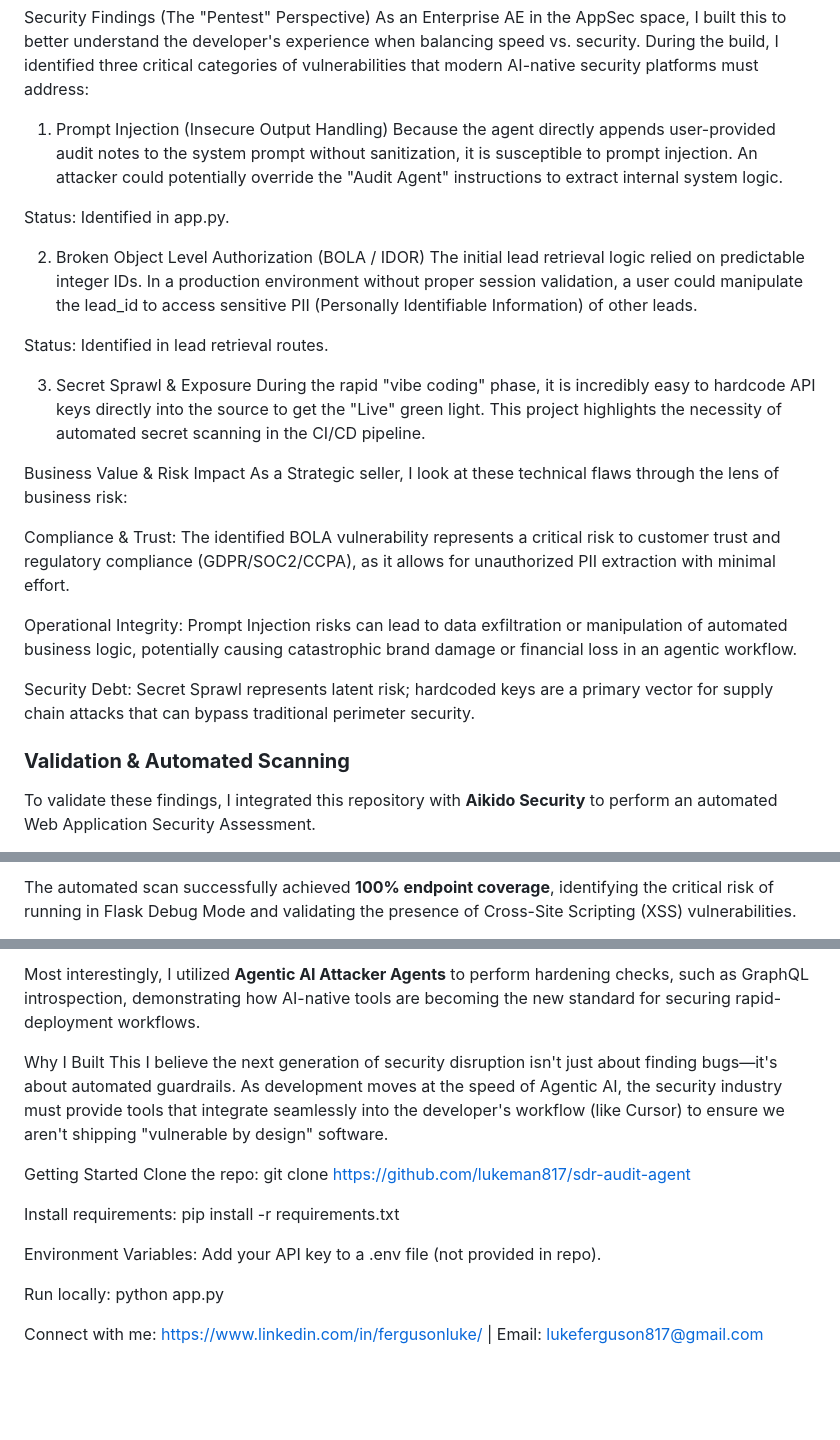
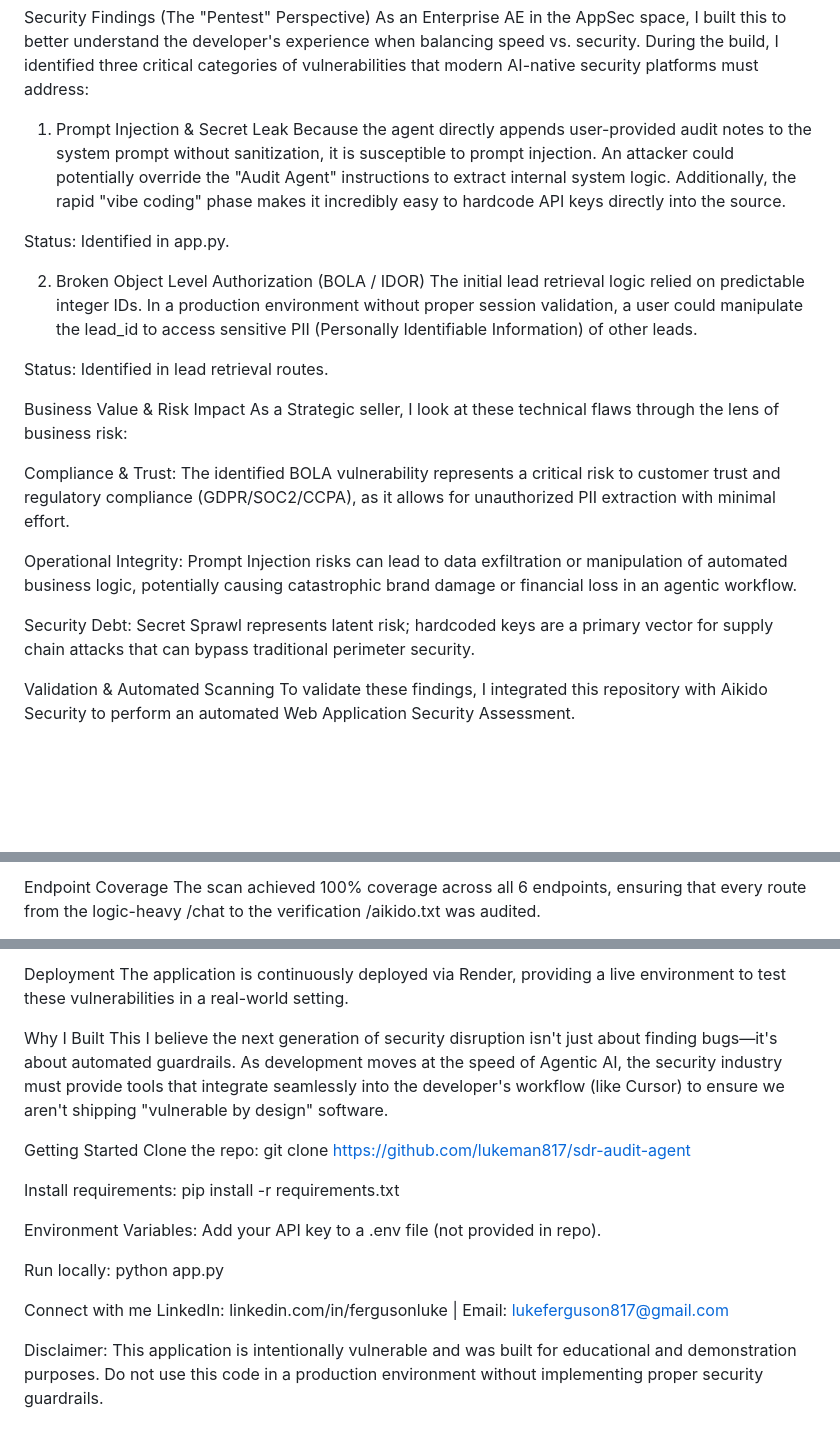
Before and after one commit to lukeman817/sdr-audit-agent, a Markdown page: README.md, 3 parts joined by grey strips. Rendered like a GitHub page; blank space fills up the shorter version.

Commit message:
docs: finalize README with security scan images and business impact

```diff
--- a/README.md
+++ b/README.md
@@ -19,10 +19,8 @@ Tooling & Verification: This project was used to test the ingestion and 'vulnera
 Security Findings (The "Pentest" Perspective)
 As an Enterprise AE in the AppSec space, I built this to better understand the developer's experience when balancing speed vs. security. During the build, I identified three critical categories of vulnerabilities that modern AI-native security platforms must address:
 
-
-
-1. Prompt Injection (Insecure Output Handling)
-Because the agent directly appends user-provided audit notes to the system prompt without sanitization, it is susceptible to prompt injection. An attacker could potentially override the "Audit Agent" instructions to extract internal system logic.
+1. Prompt Injection & Secret Leak
+Because the agent directly appends user-provided audit notes to the system prompt without sanitization, it is susceptible to prompt injection. An attacker could potentially override the "Audit Agent" instructions to extract internal system logic. Additionally, the rapid "vibe coding" phase makes it incredibly easy to hardcode API keys directly into the source.
 
 Status: Identified in app.py.
 
@@ -30,9 +28,6 @@ Status: Identified in app.py.
 The initial lead retrieval logic relied on predictable integer IDs. In a production environment without proper session validation, a user could manipulate the lead_id to access sensitive PII (Personally Identifiable Information) of other leads.
 
 Status: Identified in lead retrieval routes.
-
-3. Secret Sprawl & Exposure
-During the rapid "vibe coding" phase, it is incredibly easy to hardcode API keys directly into the source to get the "Live" green light. This project highlights the necessity of automated secret scanning in the CI/CD pipeline.
 
 Business Value & Risk Impact
 As a Strategic seller, I look at these technical flaws through the lens of business risk:
@@ -43,6 +38,6 @@ Operational Integrity: Prompt Injection risks can lead to data exfiltration or m
 
 Security Debt: Secret Sprawl represents latent risk; hardcoded keys are a primary vector for supply chain attacks that can bypass traditional perimeter security.
 
-### **Validation & Automated Scanning**
-To validate these findings, I integrated this repository with **Aikido Security** to perform an automated Web Application Security Assessment.
+Validation & Automated Scanning
+To validate these findings, I integrated this repository with Aikido Security to perform an automated Web Application Security Assessment.
 
@@ -50,3 +46,4 @@ To validate these findings, I integrated this repository with **Aikido Security*
 
-The automated scan successfully achieved **100% endpoint coverage**, identifying the critical risk of running in Flask Debug Mode and validating the presence of Cross-Site Scripting (XSS) vulnerabilities.
+Endpoint Coverage
+The scan achieved 100% coverage across all 6 endpoints, ensuring that every route from the logic-heavy /chat to the verification /aikido.txt was audited.
 
@@ -54,5 +52,6 @@ The automated scan successfully achieved **100% endpoint coverage**, identifying
 
-Most interestingly, I utilized **Agentic AI Attacker Agents** to perform hardening checks, such as GraphQL introspection, demonstrating how AI-native tools are becoming the new standard for securing rapid-deployment workflows.
+Deployment
+The application is continuously deployed via Render, providing a live environment to test these vulnerabilities in a real-world setting.
 
 Why I Built This
 I believe the next generation of security disruption isn't just about finding bugs—it's about automated guardrails. As development moves at the speed of Agentic AI, the security industry must provide tools that integrate seamlessly into the developer's workflow (like Cursor) to ensure we aren't shipping "vulnerable by design" software.
@@ -66,4 +65,7 @@ Environment Variables: Add your API key to a .env file (not provided in repo).
 
 Run locally: python app.py
 
-Connect with me: https://www.linkedin.com/in/fergusonluke/ | Email: lukeferguson817@gmail.com
+Connect with me
+LinkedIn: linkedin.com/in/fergusonluke | Email: lukeferguson817@gmail.com
+
+Disclaimer: This application is intentionally vulnerable and was built for educational and demonstration purposes. Do not use this code in a production environment without implementing proper security guardrails.
```
Also changed, not shown: other parts of README.md (+5 -3 lines).
